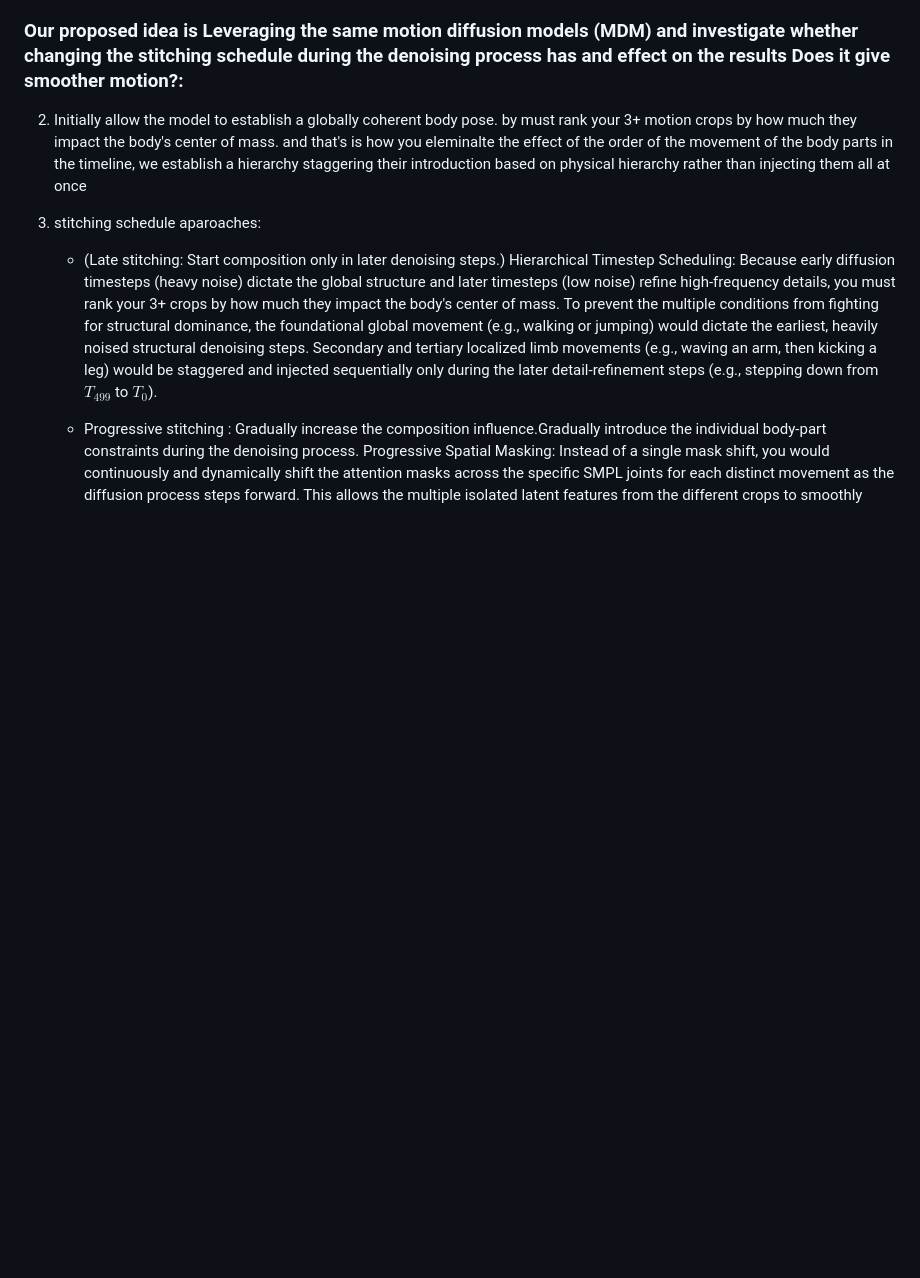
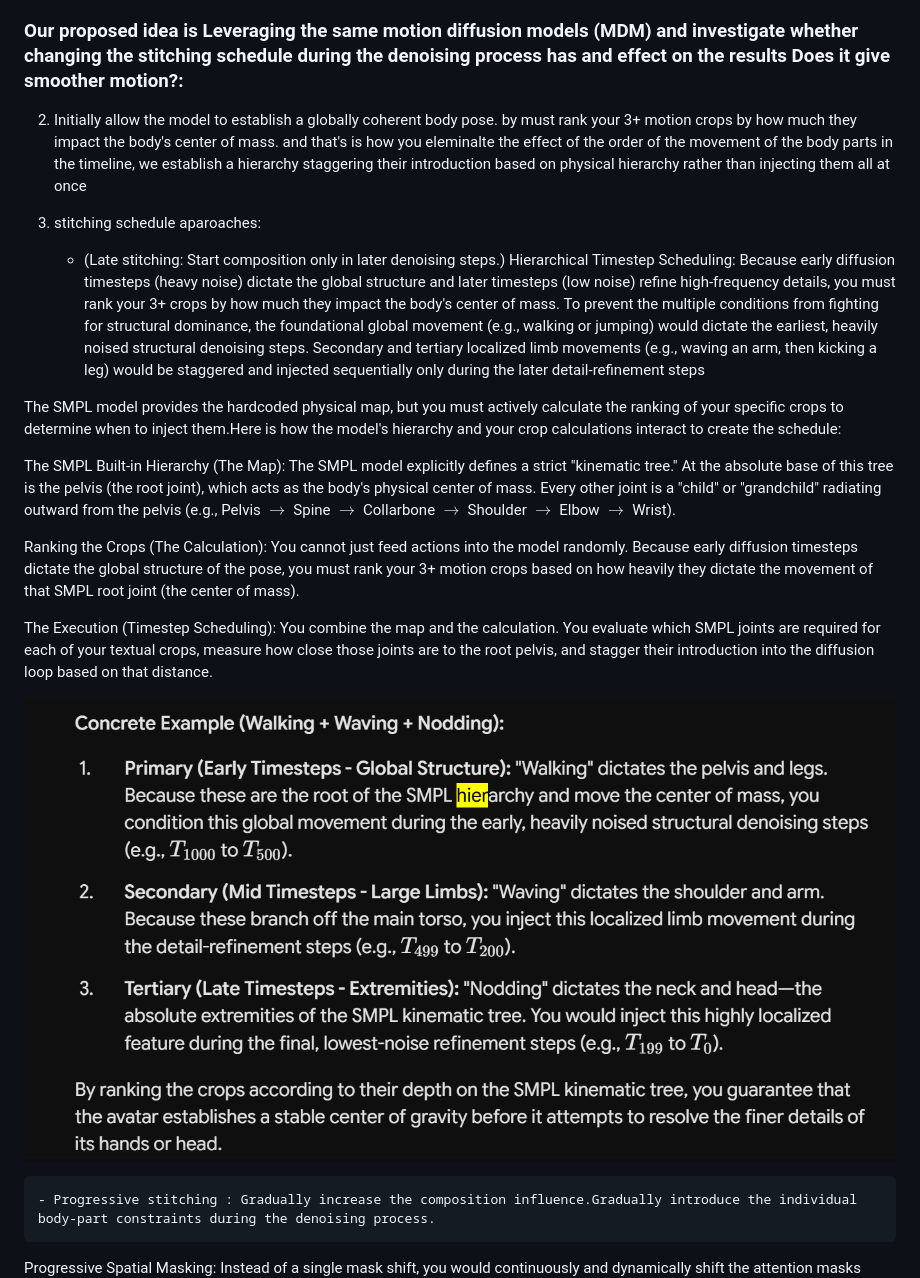
Before and after one commit to ahtashamilyas/Adaptive-Part-Wise-Composition-of-Human-Motion, a Markdown page: README.md, the part around the change. GitHub-like rendering; pictures changed too: image.png (added); blank space fills up the shorter version.

Commit message:
Refactor code structure for improved readability and maintainability

```diff
--- a/README.md
+++ b/README.md
@@ -17,8 +17,17 @@ In the original paperMulti-Track Timeline Control for Text-Driven 3D Human Motio
 3. stitching schedule aparoaches:
 
     - (Late stitching: Start composition only in later denoising steps.)
-Hierarchical Timestep Scheduling: Because early diffusion timesteps (heavy noise) dictate the global structure and later timesteps (low noise) refine high-frequency details, you must rank your 3+ crops by how much they impact the body's center of mass. To prevent the multiple conditions from fighting for structural dominance, the foundational global movement (e.g., walking or jumping) would dictate the earliest, heavily noised structural denoising steps. Secondary and tertiary localized limb movements (e.g., waving an arm, then kicking a leg) would be staggered and injected sequentially only during the later detail-refinement steps (e.g., stepping down from $T_{499}$ to $T_0$).
+Hierarchical Timestep Scheduling: Because early diffusion timesteps (heavy noise) dictate the global structure and later timesteps (low noise) refine high-frequency details, you must rank your 3+ crops by how much they impact the body's center of mass. To prevent the multiple conditions from fighting for structural dominance, the foundational global movement (e.g., walking or jumping) would dictate the earliest, heavily noised structural denoising steps. Secondary and tertiary localized limb movements (e.g., waving an arm, then kicking a leg) would be staggered and injected sequentially only during the later detail-refinement steps
 
+The SMPL model provides the hardcoded physical map, but you must actively calculate the ranking of your specific crops to determine when to inject them.Here is how the model's hierarchy and your crop calculations interact to create the schedule:
+
+The SMPL Built-in Hierarchy (The Map): The SMPL model explicitly defines a strict "kinematic tree." At the absolute base of this tree is the pelvis (the root joint), which acts as the body's physical center of mass. Every other joint is a "child" or "grandchild" radiating outward from the pelvis (e.g., Pelvis $\rightarrow$ Spine $\rightarrow$ Collarbone $\rightarrow$ Shoulder $\rightarrow$ Elbow $\rightarrow$ Wrist).
+
+Ranking the Crops (The Calculation): You cannot just feed actions into the model randomly. Because early diffusion timesteps dictate the global structure of the pose, you must rank your 3+ motion crops based on how heavily they dictate the movement of that SMPL root joint (the center of mass).
+
+The Execution (Timestep Scheduling): You combine the map and the calculation. You evaluate which SMPL joints are required for each of your textual crops, measure how close those joints are to the root pelvis, and stagger their introduction into the diffusion loop based on that distance.
+
+![alt text](image.png)
 
     - Progressive stitching : Gradually increase the composition influence.Gradually introduce the individual body-part constraints during the denoising process.
 Progressive Spatial Masking: Instead of a single mask shift, you would continuously and dynamically shift the attention masks across the specific SMPL joints for each distinct movement as the diffusion process steps forward. This allows the multiple isolated latent features from the different crops to smoothly blend into the global motion one by one without structural interference.
```
